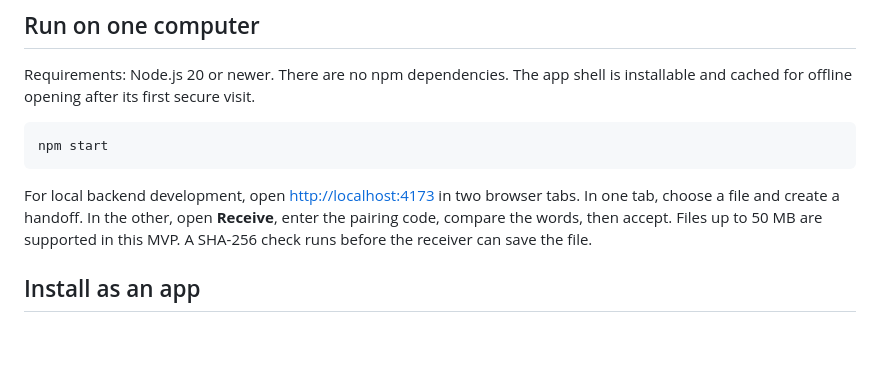
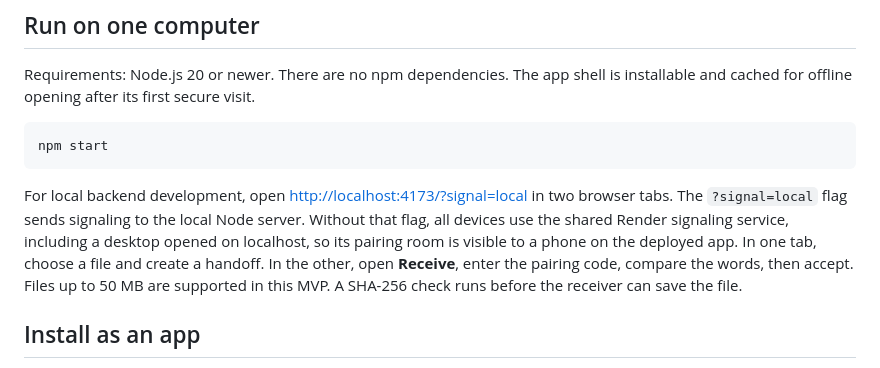
Before and after one commit to Mohitchoudhary0051/ignite, a Markdown page: README.md, the part around the change. Drawn GitHub-style; blank space fills up the shorter version.

Commit message:
Document shared signaling default for local pages

````diff
--- a/README.md
+++ b/README.md
@@ -18,7 +18,7 @@ Requirements: Node.js 20 or newer. There are no npm dependencies. The app shell
 npm start
 ```
 
-For local backend development, open <http://localhost:4173> in two browser tabs. In one tab, choose a file and create a handoff. In the other, open **Receive**, enter the pairing code, compare the words, then accept. Files up to 50 MB are supported in this MVP. A SHA-256 check runs before the receiver can save the file.
+For local backend development, open <http://localhost:4173/?signal=local> in two browser tabs. The `?signal=local` flag sends signaling to the local Node server. Without that flag, all devices use the shared Render signaling service, including a desktop opened on localhost, so its pairing room is visible to a phone on the deployed app. In one tab, choose a file and create a handoff. In the other, open **Receive**, enter the pairing code, compare the words, then accept. Files up to 50 MB are supported in this MVP. A SHA-256 check runs before the receiver can save the file.
 
 ## Install as an app
 
````
